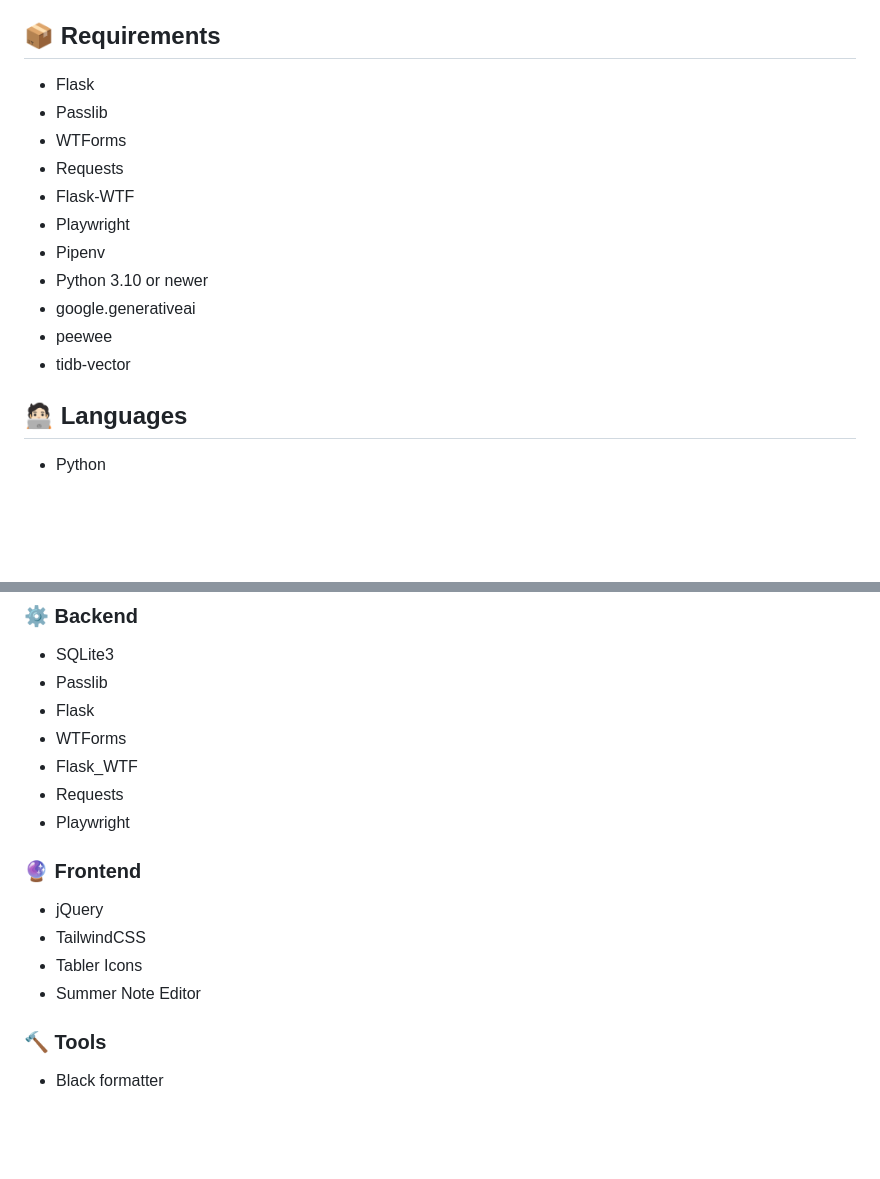
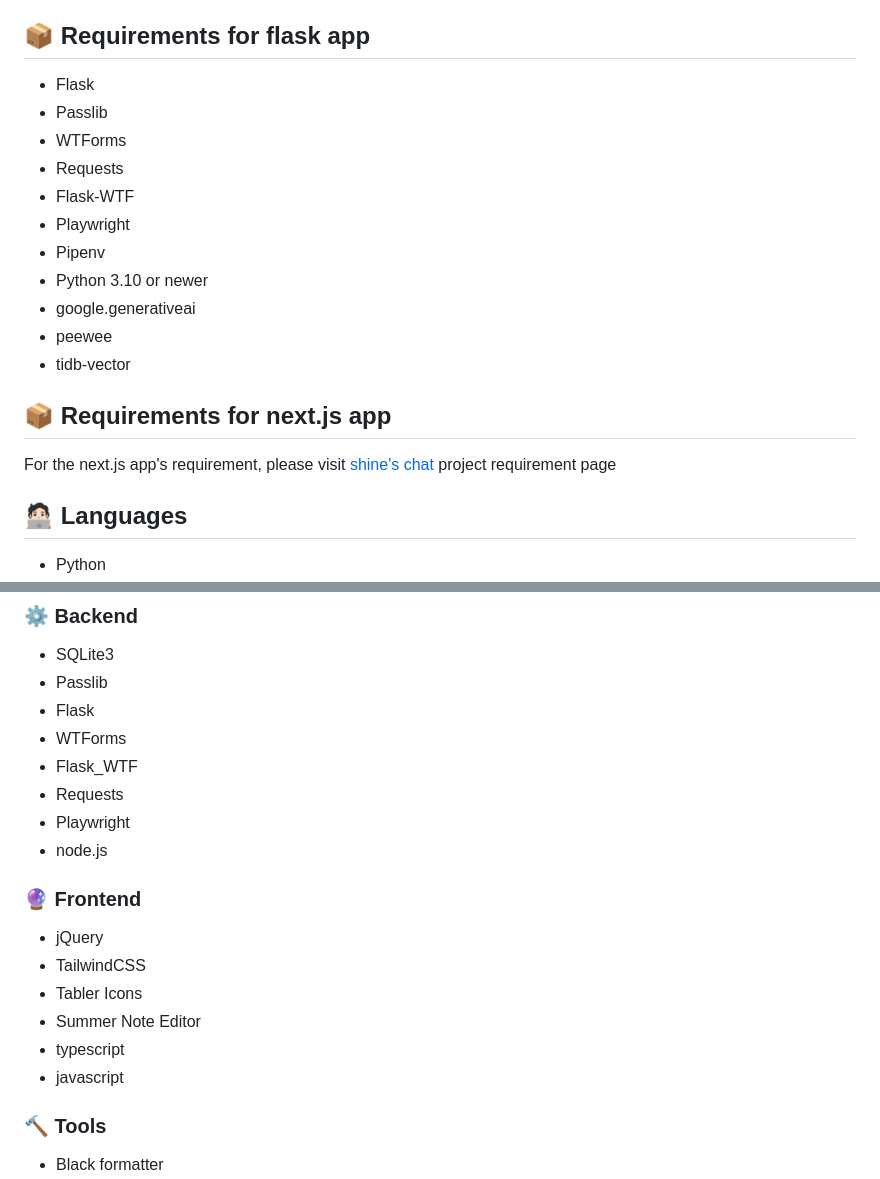
Before and after one commit to Jerryblessed/shine, a Markdown page: README.md, 2 parts joined by grey strips. Rendered like a GitHub page; blank space fills up the shorter version.

Commit message:
node.js inclusion

```diff
--- a/README.md
+++ b/README.md
@@ -52,7 +52,7 @@ Shine is an educational platform that allows users to post and retrieve content
   - User Sign Up
   - User Verification
 
-## 📦 Requirements
+## 📦 Requirements for flask app
 
 - Flask
 - Passlib
@@ -66,6 +66,8 @@ Shine is an educational platform that allows users to post and retrieve content
 - peewee
 - tidb-vector
 
+## 📦 Requirements for next.js app
+For the next.js app's requirement, please visit [shine's chat](https://github.com/Jerryblessed/shine/blob/main/light_chat/package.json) project requirement page
 
 ## 🧑🏻‍💻 Languages
 
@@ -85,6 +87,7 @@ Shine is an educational platform that allows users to post and retrieve content
 - Flask_WTF
 - Requests
 - Playwright
+- node.js
 
 ### 🔮 Frontend
 
@@ -92,6 +95,8 @@ Shine is an educational platform that allows users to post and retrieve content
 - TailwindCSS
 - Tabler Icons
 - Summer Note Editor
+- typescript
+- javascript
 
 ### 🔨 Tools
 
```
Also changed, not shown: other parts of README.md (+0 -2 lines).
